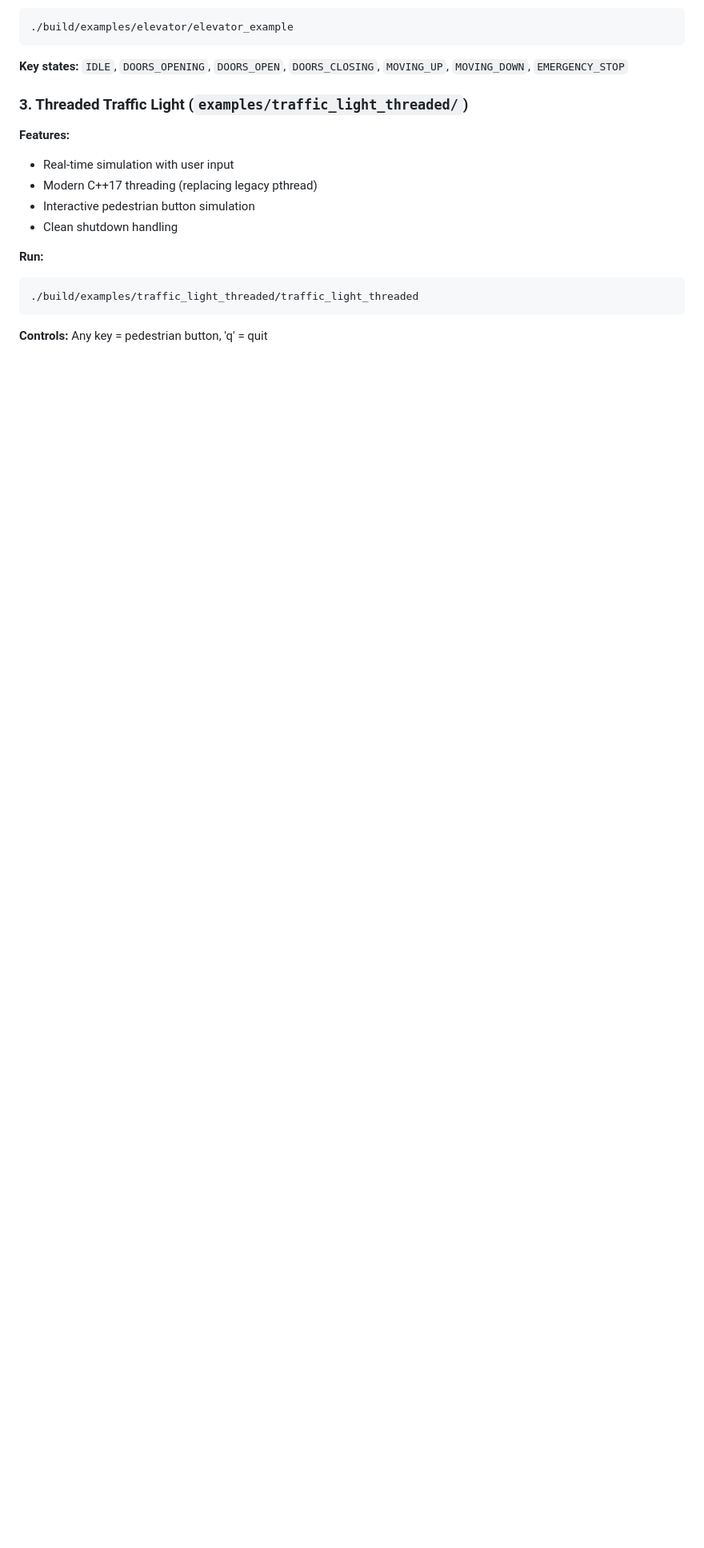
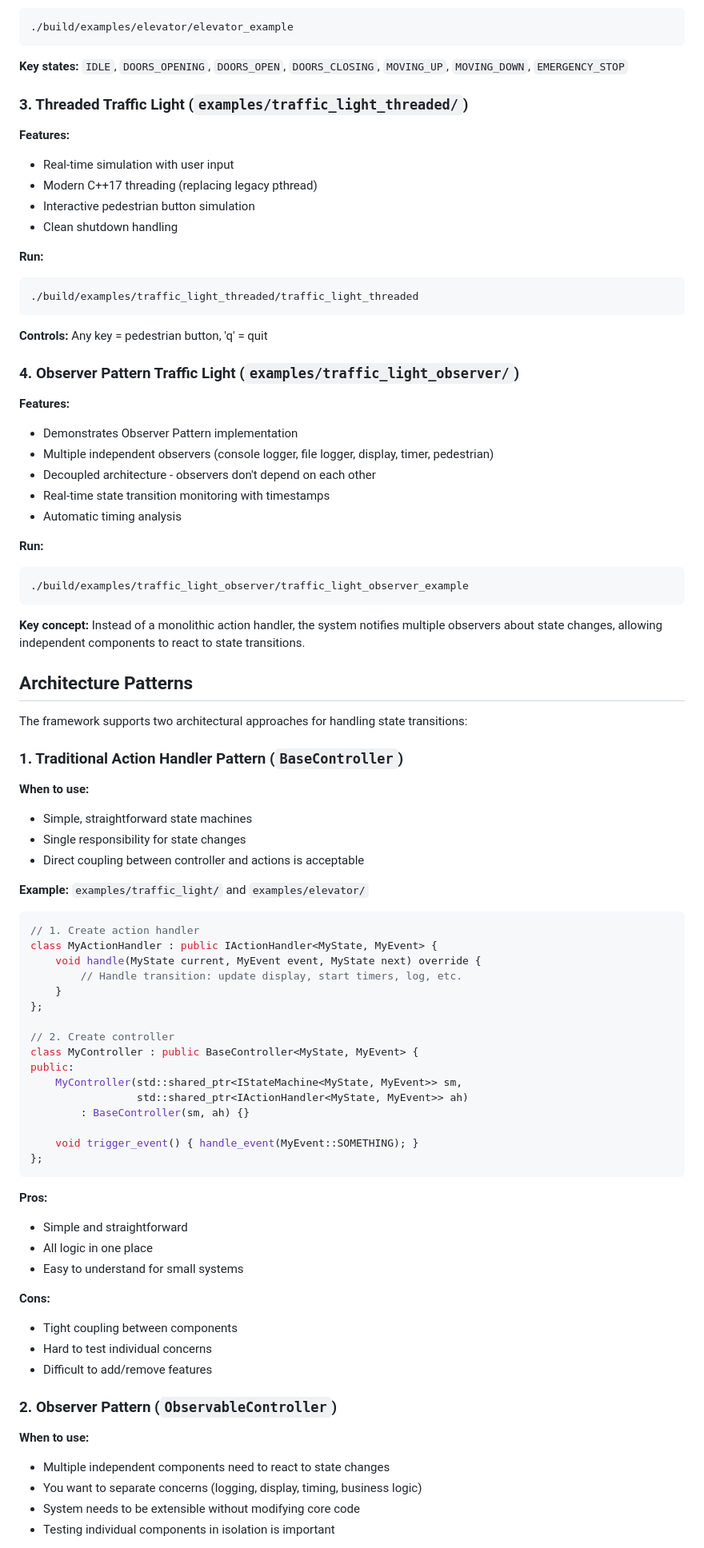
Before and after one commit to paqu/easyFSM, a Markdown page: README.md, the part around one of its changes. Shown at 80% size. Rendered like a GitHub page; blank space fills up the shorter version.

````diff
--- a/README.md
+++ b/README.md
@@ -121,3 +124,70 @@ make run                          # Traffic light simulation
 ```
 
 **Controls:** Any key = pedestrian button, 'q' = quit
+
+### 4. Observer Pattern Traffic Light (`examples/traffic_light_observer/`)
+
+**Features:**
+- Demonstrates Observer Pattern implementation
+- Multiple independent observers (console logger, file logger, display, timer, pedestrian)
+- Decoupled architecture - observers don't depend on each other
+- Real-time state transition monitoring with timestamps
+- Automatic timing analysis
+
+**Run:**
+```bash
+./build/examples/traffic_light_observer/traffic_light_observer_example
+```
+
+**Key concept:** Instead of a monolithic action handler, the system notifies multiple observers about state changes, allowing independent components to react to state transitions.
+
+## Architecture Patterns
+
+The framework supports two architectural approaches for handling state transitions:
+
+### 1. Traditional Action Handler Pattern (`BaseController`)
+
+**When to use:**
+- Simple, straightforward state machines
+- Single responsibility for state changes
+- Direct coupling between controller and actions is acceptable
+
+**Example:** `examples/traffic_light/` and `examples/elevator/`
+
+```cpp
+// 1. Create action handler
+class MyActionHandler : public IActionHandler<MyState, MyEvent> {
+    void handle(MyState current, MyEvent event, MyState next) override {
+        // Handle transition: update display, start timers, log, etc.
+    }
+};
+
+// 2. Create controller
+class MyController : public BaseController<MyState, MyEvent> {
+public:
+    MyController(std::shared_ptr<IStateMachine<MyState, MyEvent>> sm,
+                 std::shared_ptr<IActionHandler<MyState, MyEvent>> ah)
+        : BaseController(sm, ah) {}
+
+    void trigger_event() { handle_event(MyEvent::SOMETHING); }
+};
+```
+
+**Pros:**
+- Simple and straightforward
+- All logic in one place
+- Easy to understand for small systems
+
+**Cons:**
+- Tight coupling between components
+- Hard to test individual concerns
+- Difficult to add/remove features
+
+### 2. Observer Pattern (`ObservableController`)
+
+**When to use:**
+- Multiple independent components need to react to state changes
+- You want to separate concerns (logging, display, timing, business logic)
+- System needs to be extensible without modifying core code
+- Testing individual components in isolation is important
+
````
Also changed, not shown: other parts of README.md (+70 -4 lines).
